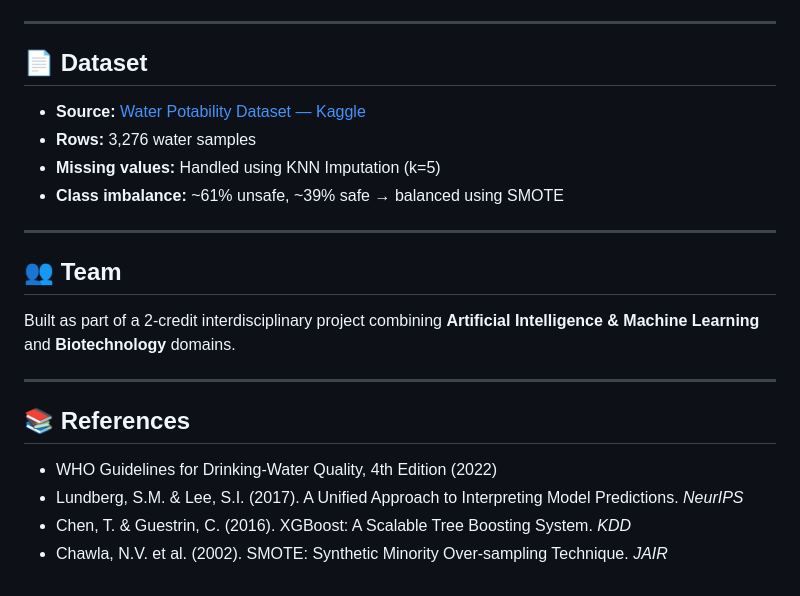
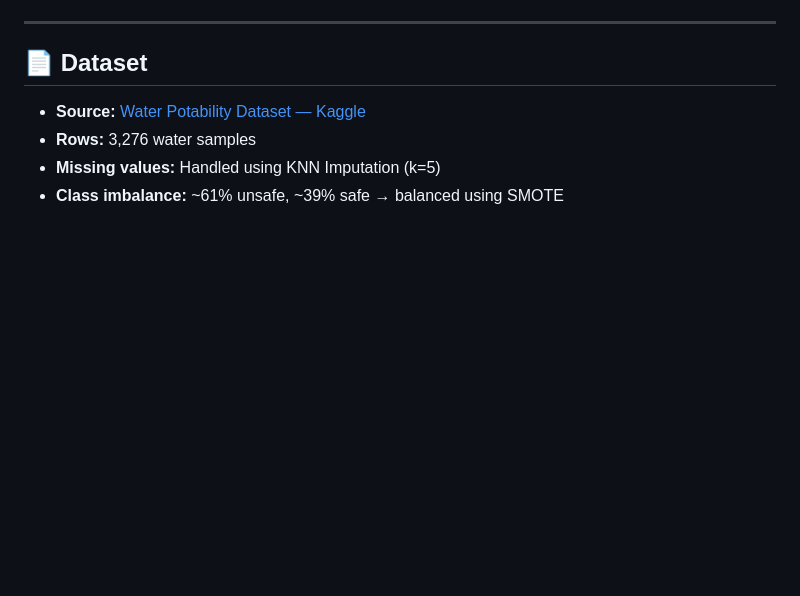
Before and after one commit to sujan26-sar/mdp_AquaBio-AI-Water-Quality-Analyzer, a Markdown page: README.md, the part around one of its changes. GitHub-like rendering; blank space fills up the shorter version.

```diff
--- a/README.md
+++ b/README.md
@@ -195,18 +182,3 @@ Beyond the 9 raw inputs, the system computes 12 additional features:
 - **Rows:** 3,276 water samples
 - **Missing values:** Handled using KNN Imputation (k=5)
 - **Class imbalance:** ~61% unsafe, ~39% safe → balanced using SMOTE
-
----
-
-## 👥 Team
-
-Built as part of a 2-credit interdisciplinary project combining **Artificial Intelligence & Machine Learning** and **Biotechnology** domains.
-
----
-
-## 📚 References
-
-- WHO Guidelines for Drinking-Water Quality, 4th Edition (2022)
-- Lundberg, S.M. & Lee, S.I. (2017). A Unified Approach to Interpreting Model Predictions. *NeurIPS*
-- Chen, T. & Guestrin, C. (2016). XGBoost: A Scalable Tree Boosting System. *KDD*
-- Chawla, N.V. et al. (2002). SMOTE: Synthetic Minority Over-sampling Technique. *JAIR*
```
Also changed, not shown: other parts of README.md (+10 -23 lines).
